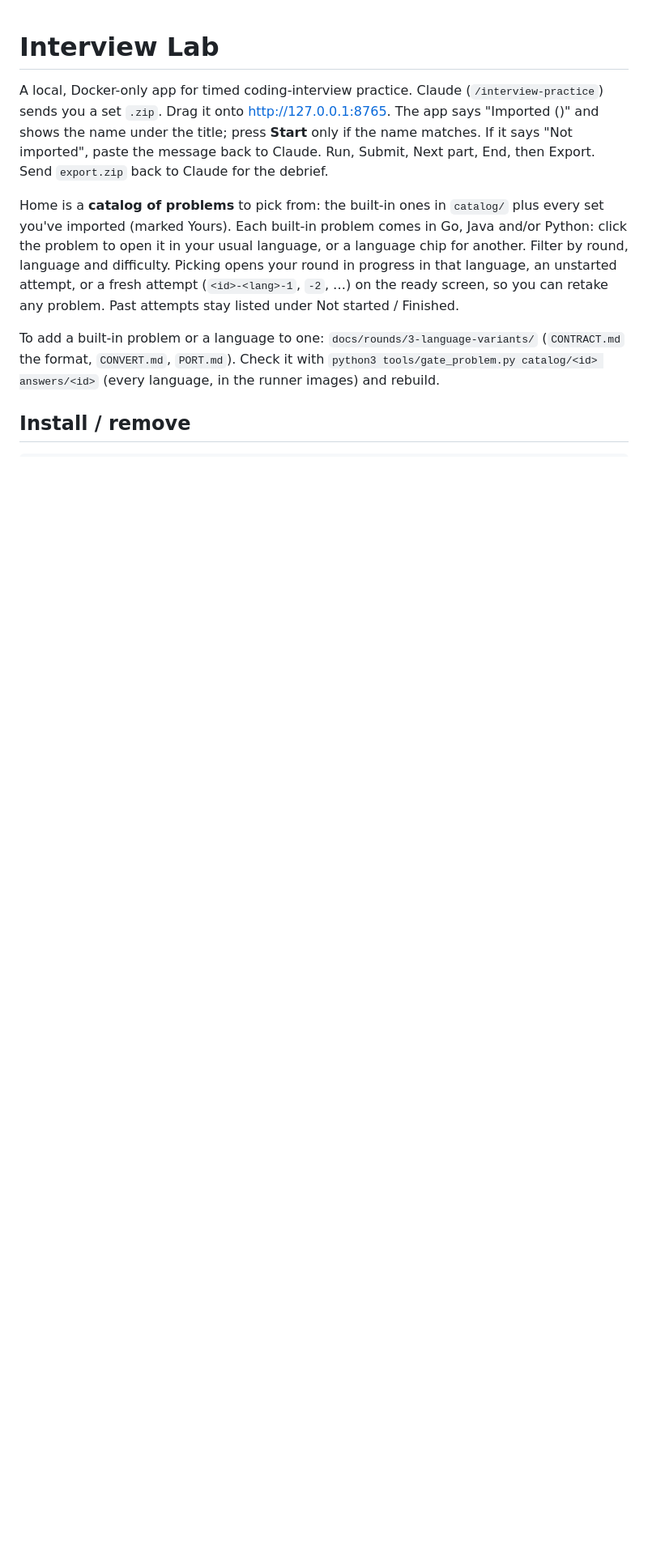
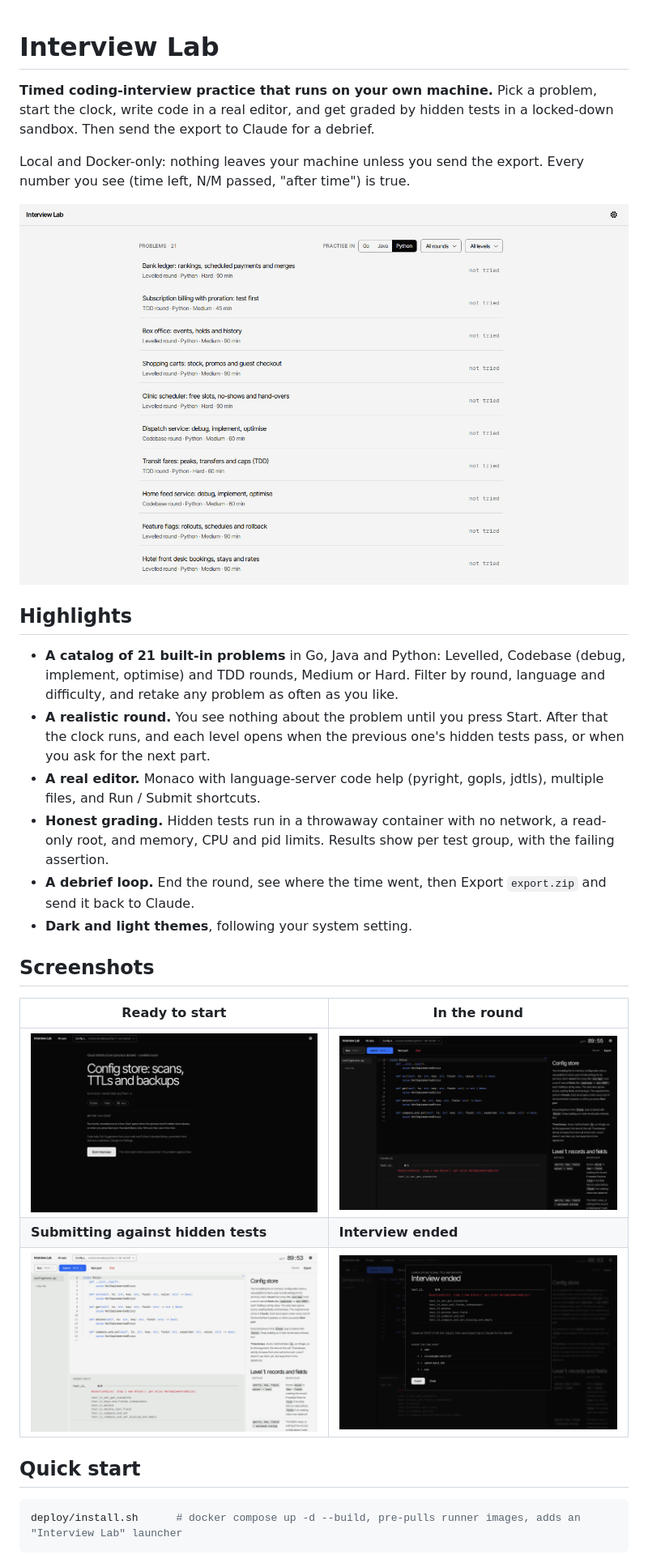
Before and after one commit to TheModerateCow/interview-practice, a Markdown page: README.md, the part around one of its changes. Shown at 81% size. Drawn GitHub-style; pictures changed too: docs/screenshots/final-dark.png (added), docs/screenshots/home-light.png (added), docs/screenshots/ready-dark.png (added); blank space fills up the shorter version.

````diff
--- a/README.md
+++ b/README.md
@@ -1,12 +1,39 @@
 # Interview Lab
 
-A local, Docker-only app for timed coding-interview practice. Claude (`/interview-practice`) sends you a set `.zip`.
-Drag it onto http://127.0.0.1:8765. The app says "Imported <title> (<name>)" and shows the name under the title; press **Start** only if the name matches. If it says "Not imported", paste the message back to Claude. Run, Submit, Next part, End, then Export.
-Send `export.zip` back to Claude for the debrief.
+**Timed coding-interview practice that runs on your own machine.** Pick a problem, start the clock, write code in a
+real editor, and get graded by hidden tests in a locked-down sandbox. Then send the export to Claude for a debrief.
 
-Home is a **catalog of problems** to pick from: the built-in ones in `catalog/` plus every set you've imported (marked Yours). Each built-in problem comes in Go, Java and/or Python: click the problem to open it in your usual language, or a language chip for another. Filter by round, language and difficulty. Picking opens your round in progress in that language, an unstarted attempt, or a fresh attempt (`<id>-<lang>-1`, `-2`, …) on the ready screen, so you can retake any problem. Past attempts stay listed under Not started / Finished.
+Local and Docker-only: nothing leaves your machine unless you send the export. Every number you see (time left, N/M passed, "after time") is true.
 
-To add a built-in problem or a language to one: `docs/rounds/3-language-variants/` (`CONTRACT.md` the format, `CONVERT.md`, `PORT.md`). Check it with `python3 tools/gate_problem.py catalog/<id> answers/<id>` (every language, in the runner images) and rebuild.
+<p align="center">
+  <picture>
+    <source media="(prefers-color-scheme: dark)" srcset="docs/screenshots/home-dark.png">
+    <img src="docs/screenshots/home-light.png" alt="Interview Lab home: a catalog of 21 problems, filterable by language, round and difficulty" width="900">
+  </picture>
+</p>
 
-## Install / remove
+## Highlights
+
+- **A catalog of 21 built-in problems** in Go, Java and Python: Levelled, Codebase (debug, implement, optimise) and TDD
+  rounds, Medium or Hard. Filter by round, language and difficulty, and retake any problem as often as you like.
+- **A realistic round.** You see nothing about the problem until you press Start. After that the clock runs, and each
+  level opens when the previous one's hidden tests pass, or when you ask for the next part.
+- **A real editor.** Monaco with language-server code help (pyright, gopls, jdtls), multiple files, and Run / Submit shortcuts.
+- **Honest grading.** Hidden tests run in a throwaway container with no network, a read-only root, and memory, CPU and
+  pid limits. Results show per test group, with the failing assertion.
+- **A debrief loop.** End the round, see where the time went, then Export `export.zip` and send it back to Claude.
+- **Dark and light themes**, following your system setting.
+
+## Screenshots
+
+| Ready to start | In the round |
+|---|---|
+| ![Ready screen: title, language, difficulty, time limit and a Start interview button](docs/screenshots/ready-dark.png) | ![Round screen: file list, Monaco editor, example results and the problem statement](docs/screenshots/round-dark.png) |
+| **Submitting against hidden tests** | **Interview ended** |
+| ![Submit results: the hidden tests for level 1 with the failing assertion](docs/screenshots/submit-light.png) | ![Results dialog: score, where the time went, and Export](docs/screenshots/final-dark.png) |
+
+## Quick start
+
+```sh
+deploy/install.sh      # docker compose up -d --build, pre-pulls runner images, adds an "Interview Lab" launcher
 ```
````
Also changed, not shown: other parts of README.md (+47 -11 lines), docs/screenshots/home-dark.png (added).
